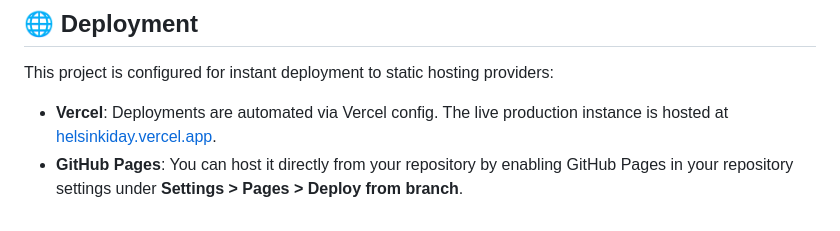
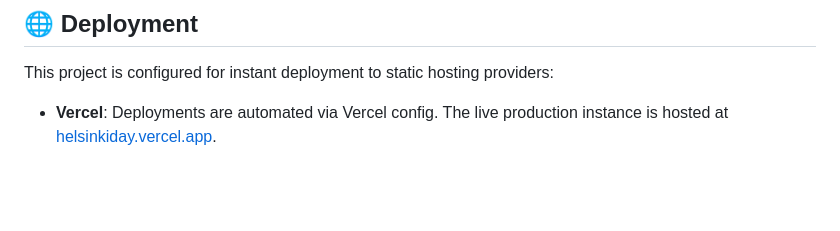
Before and after one commit to shamitahmed/HelsinkiDay, a Markdown page: README.md, the part around the change. GitHub-like rendering; blank space fills up the shorter version.

Commit message:
docs: remove GitHub Pages reference from README

```diff
--- a/README.md
+++ b/README.md
@@ -73,4 +73,3 @@ Since the application consists of static HTML, CSS, and JS, you can run it using
 This project is configured for instant deployment to static hosting providers:
 
 * **Vercel**: Deployments are automated via Vercel config. The live production instance is hosted at [helsinkiday.vercel.app](https://helsinkiday.vercel.app/).
-* **GitHub Pages**: You can host it directly from your repository by enabling GitHub Pages in your repository settings under **Settings > Pages > Deploy from branch**.
```
